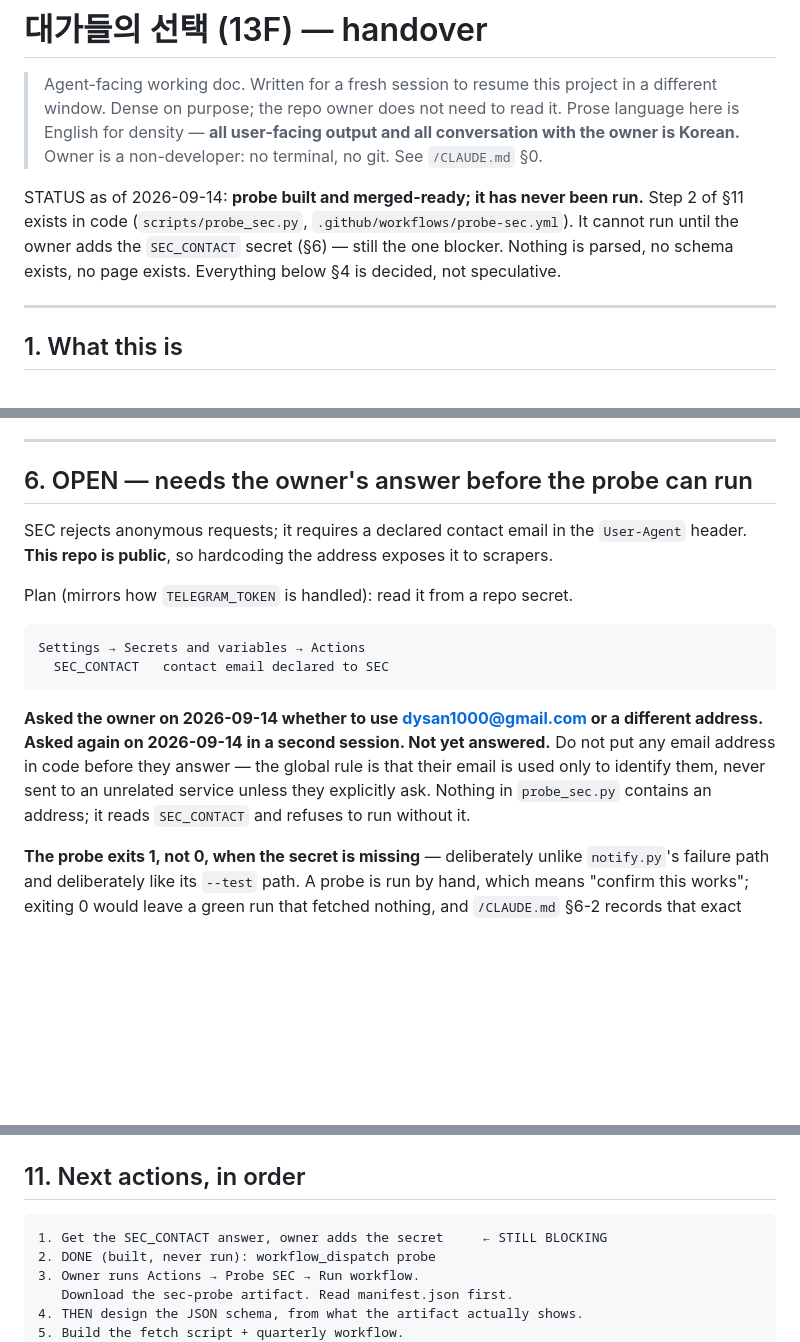
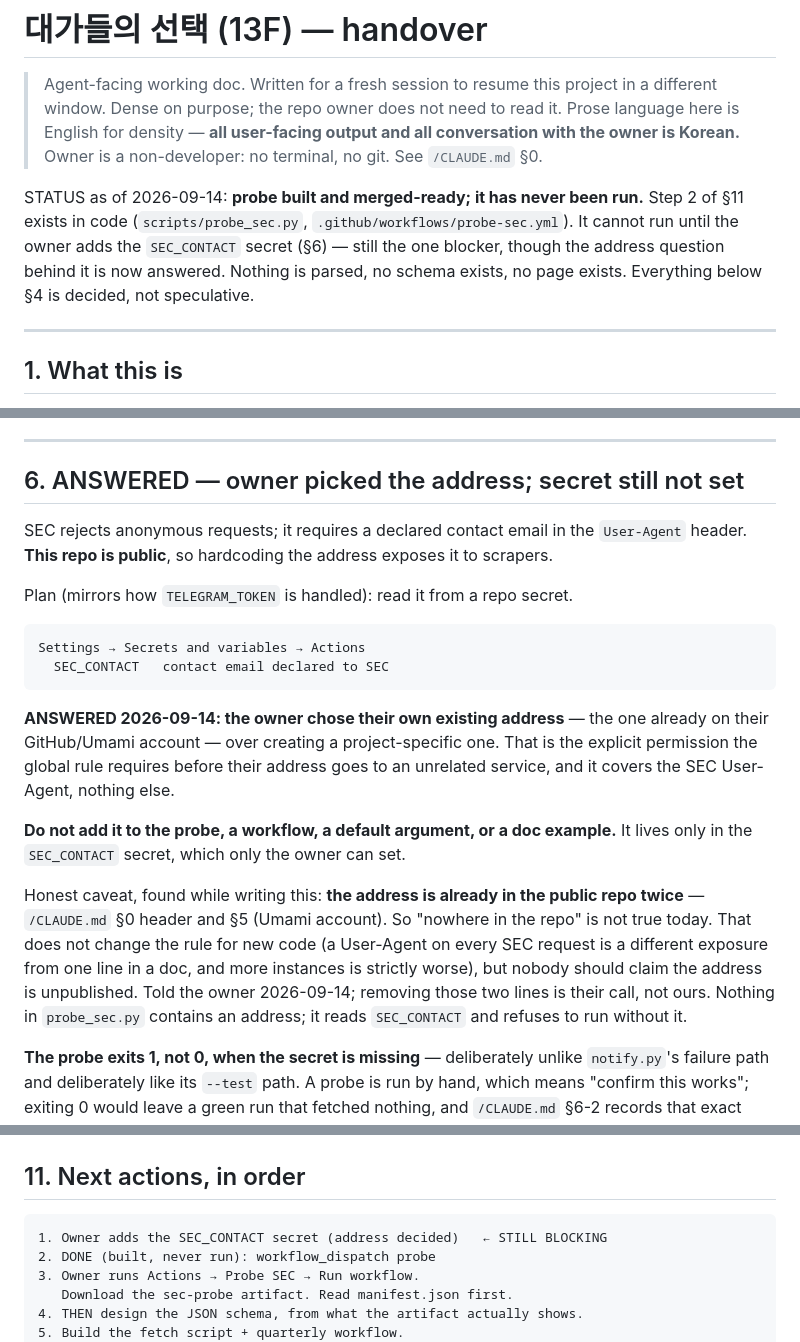
Before and after one commit to Snoring-Prince/timing, a Markdown page: docs/masters-13f.md, 3 parts joined by grey strips. Rendered like a GitHub page; blank space fills up the shorter version.

````diff
--- a/docs/masters-13f.md
+++ b/docs/masters-13f.md
@@ -9,7 +9,7 @@
 STATUS as of 2026-09-14: **probe built and merged-ready; it has never been run.**
 Step 2 of §11 exists in code (`scripts/probe_sec.py`, `.github/workflows/probe-sec.yml`).
 It cannot run until the owner adds the `SEC_CONTACT` secret (§6) — still the one
-blocker. Nothing is parsed, no schema exists, no page exists. Everything below §4
+blocker, though the address question behind it is now answered. Nothing is parsed, no schema exists, no page exists. Everything below §4
 is decided, not speculative.
 
 ---
@@ -163,7 +163,7 @@ The real shape is still unknown — that is the entire point of running it.
 
 ---
 
-## 6. OPEN — needs the owner's answer before the probe can run
+## 6. ANSWERED — owner picked the address; secret still not set
 
 SEC rejects anonymous requests; it requires a declared contact email in the
 `User-Agent` header. **This repo is public**, so hardcoding the address exposes it
@@ -176,11 +176,21 @@ Settings → Secrets and variables → Actions
   SEC_CONTACT   contact email declared to SEC
 ```
 
-**Asked the owner on 2026-09-14 whether to use dysan1000@gmail.com or a different
-address. Asked again on 2026-09-14 in a second session. Not yet answered.** Do not
-put any email address in code before they answer — the global rule is that their
-email is used only to identify them, never sent to an unrelated service unless
-they explicitly ask. Nothing in `probe_sec.py` contains an address; it reads
+**ANSWERED 2026-09-14: the owner chose their own existing address** — the one
+already on their GitHub/Umami account — over creating a project-specific one.
+That is the explicit permission the global rule requires before their address
+goes to an unrelated service, and it covers the SEC User-Agent, nothing else.
+
+**Do not add it to the probe, a workflow, a default argument, or a doc example.**
+It lives only in the `SEC_CONTACT` secret, which only the owner can set.
+
+Honest caveat, found while writing this: **the address is already in the public
+repo twice** — `/CLAUDE.md` §0 header and §5 (Umami account). So "nowhere in the
+repo" is not true today. That does not change the rule for new code (a
+User-Agent on every SEC request is a different exposure from one line in a doc,
+and more instances is strictly worse), but nobody should claim the address is
+unpublished. Told the owner 2026-09-14; removing those two lines is their call,
+not ours. Nothing in `probe_sec.py` contains an address; it reads
 `SEC_CONTACT` and refuses to run without it.
 
 **The probe exits 1, not 0, when the secret is missing** — deliberately unlike
@@ -262,7 +272,7 @@ Burry's page needs the staleness line more prominently (§3).
 ## 11. Next actions, in order
 
 ```
-1. Get the SEC_CONTACT answer, owner adds the secret     ← STILL BLOCKING
+1. Owner adds the SEC_CONTACT secret (address decided)   ← STILL BLOCKING
 2. DONE (built, never run): workflow_dispatch probe
 3. Owner runs Actions → Probe SEC → Run workflow.
    Download the sec-probe artifact. Read manifest.json first.
````
Also changed, not shown: CLAUDE.md (+4 -2 lines), 다음에 할 일.md (+4 -4 lines).
